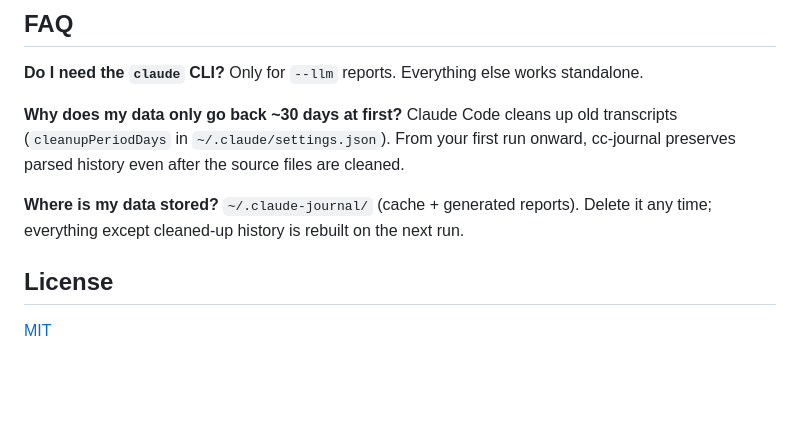
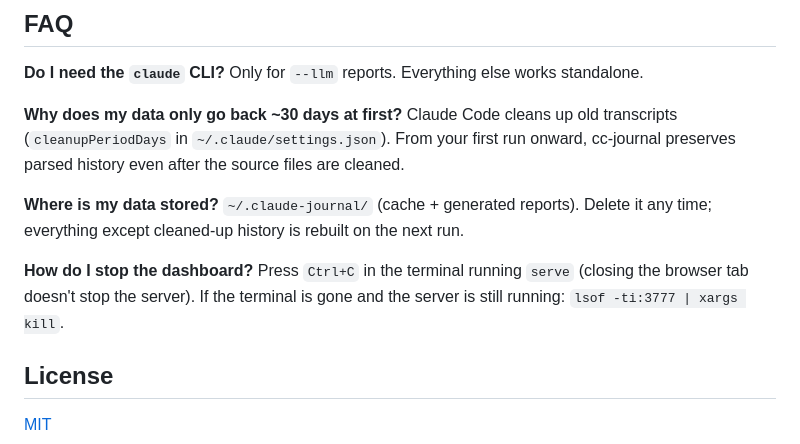
Before and after one commit to pickjason/cc-journal, a Markdown page: README.en.md, the part around the change. Drawn GitHub-style; blank space fills up the shorter version.

Commit message:
docs: FAQ entry on stopping the dashboard
Co-Authored-By: Claude Fable 5 <noreply@anthropic.com>

```diff
--- a/README.en.md
+++ b/README.en.md
@@ -74,6 +74,9 @@ Claude Code cleans up old transcripts (`cleanupPeriodDays` in `~/.claude/setting
 **Where is my data stored?**
 `~/.claude-journal/` (cache + generated reports). Delete it any time; everything except cleaned-up history is rebuilt on the next run.
 
+**How do I stop the dashboard?**
+Press `Ctrl+C` in the terminal running `serve` (closing the browser tab doesn't stop the server). If the terminal is gone and the server is still running: `lsof -ti:3777 | xargs kill`.
+
 ## License
 
 [MIT](LICENSE)
```
Also changed, not shown: README.md (+3 -0 lines).
